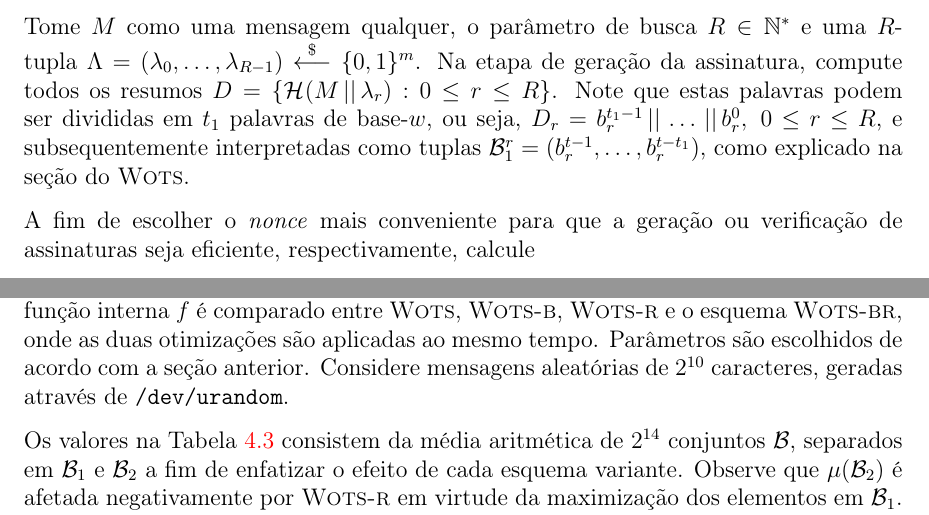
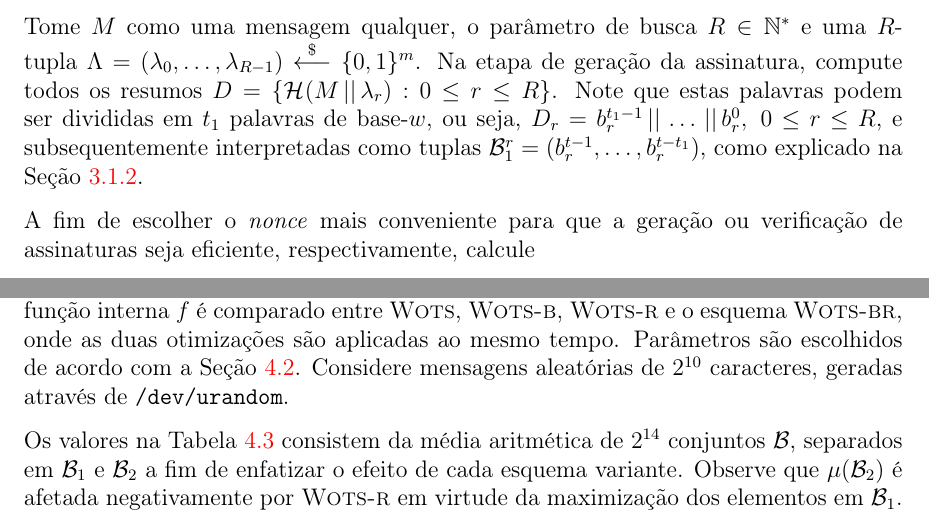
Before and after one commit to zambonin/bsc, a LaTeX document (bsc.tex): two parts of pages 41 and 43 of 49, joined at a grey line, cut so that both start at the same text. Compiled offline with pdfLaTeX.

Commit message:
sharelatex: update bsc.tex from r37751 to r37761

```diff
--- a/bsc.tex
+++ b/bsc.tex
@@ -1874,7 +1874,7 @@ A modificação na estrutura da soma de verificação não afeta a segurança do
 
 A segunda proposta consiste na busca por resumos criptográficos com características que habilitam a geração ou verificação de assinaturas de maneira mais eficiente. Este processo é independente do esquema subjacente, consistindo do pré-processamento da mensagem através de sua concatenação com um \emph{nonce} criptográfico. Deste modo, o valor do resumo criptográfico resultante pode ser maximizado ou minimizado, de acordo com a compensação desejada, consequentemente alterando a extensão das cadeias de resumos derivadas do mesmo. Uma estratégia similar, buscando a melhor interpretação de uma codificação \emph{run-length} do resumo criptográfico, é apresentada em~\cite{Steinwandt2008}.
 
-Tome $M$ como uma mensagem qualquer, o parâmetro de busca $R \in \mathbb{N}^{*}$ e uma $R$-tupla $\Lambda = (\lambda_0, \dots, \lambda_{R - 1}) \stackrel{\$}{\longleftarrow} \binwds{m}$. Na etapa de geração da assinatura, compute todos os resumos $D = \{\hash{M \concat \lambda_r} : 0 \leq r \leq R\}$. Note que estas palavras podem ser divididas em $t_1$ palavras de base-$w$, ou seja, $D_r = b_{r}^{t_1 - 1} \concat \dots \concat b_{r}^{0}, \; 0 \leq r \leq R$, e subsequentemente interpretadas como tuplas $\mathcal{B}_{1}^{r} = (b_{r}^{t - 1}, \dots, b_{r}^{t - t_1})$, como explicado na seção do \wots{}.
+Tome $M$ como uma mensagem qualquer, o parâmetro de busca $R \in \mathbb{N}^{*}$ e uma $R$-tupla $\Lambda = (\lambda_0, \dots, \lambda_{R - 1}) \stackrel{\$}{\longleftarrow} \binwds{m}$. Na etapa de geração da assinatura, compute todos os resumos $D = \{\hash{M \concat \lambda_r} : 0 \leq r \leq R\}$. Note que estas palavras podem ser divididas em $t_1$ palavras de base-$w$, ou seja, $D_r = b_{r}^{t_1 - 1} \concat \dots \concat b_{r}^{0}, \; 0 \leq r \leq R$, e subsequentemente interpretadas como tuplas $\mathcal{B}_{1}^{r} = (b_{r}^{t - 1}, \dots, b_{r}^{t - t_1})$, como explicado na Seção~\ref{subsection:wots}.
 
 A fim de escolher o \emph{nonce} mais conveniente para que a geração ou verificação de assinaturas seja eficiente, respectivamente, calcule
 \begin{equation}
@@ -1952,7 +1952,7 @@ Como a modificação não afeta mecanismos internos do esquema, mostra-se necess
 \section{Resultados}
 \label{section:results}
 
-Para demonstrar a eficiência teórica dos esquemas propostos, o número de iterações da função interna $f$ é comparado entre \wots{}, \textsc{Wots-b}, \textsc{Wots-r} e o esquema \textsc{Wots-br}, onde as duas otimizações são aplicadas ao mesmo tempo. Parâmetros são escolhidos de acordo com a seção anterior. Considere mensagens aleatórias de $2^{10}$ caracteres, geradas através de \texttt{/dev/urandom}.
+Para demonstrar a eficiência teórica dos esquemas propostos, o número de iterações da função interna $f$ é comparado entre \wots{}, \textsc{Wots-b}, \textsc{Wots-r} e o esquema \textsc{Wots-br}, onde as duas otimizações são aplicadas ao mesmo tempo. Parâmetros são escolhidos de acordo com a Seção~\ref{section:wotsr}. Considere mensagens aleatórias de $2^{10}$ caracteres, geradas através de \texttt{/dev/urandom}.
 
 Os valores na Tabela~\ref{tab:2} consistem da média aritmética de $2^{14}$ conjuntos $\mathcal{B}$, separados em $\mathcal{B}_1$ e $\mathcal{B}_2$ a fim de enfatizar o efeito de cada esquema variante. Observe que $\mu(\mathcal{B}_2)$ é afetada negativamente por \textsc{Wots-r} em virtude da maximização dos elementos em $\mathcal{B}_1$. Entretanto, esta diferença não impacta negativamente os ganhos totais. A utilização de \textsc{Wots-br} mitiga este comportamento.
 
```
Also changed, not shown: bsc.tex (2 more changed lines).
